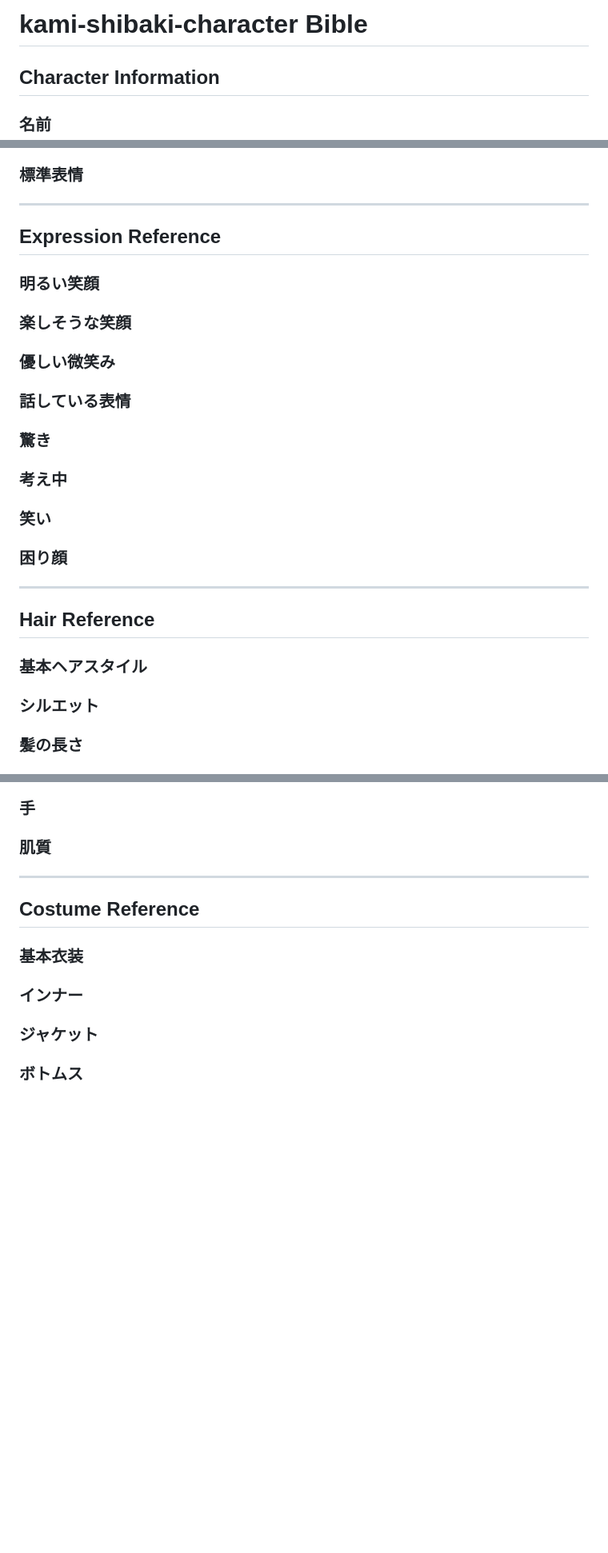
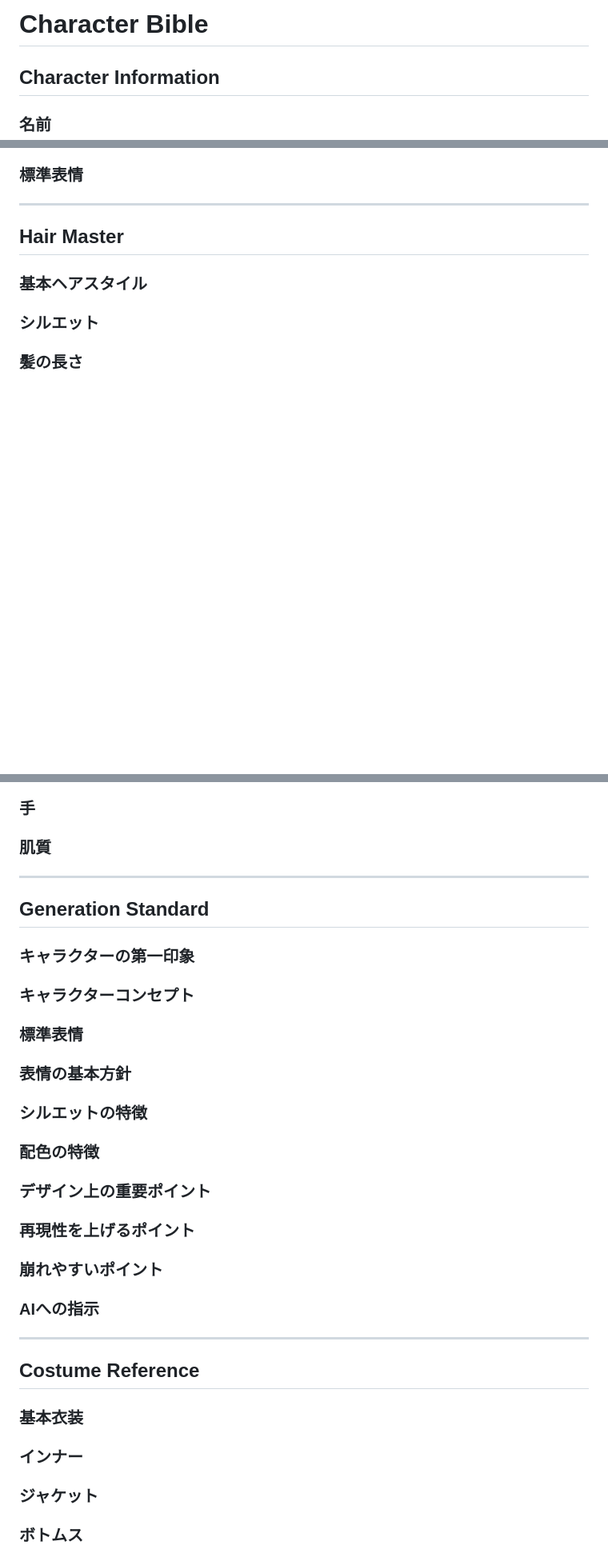
Before and after one commit to jumbo950/kami-shibaki, a Markdown page: template/md/character-bible.md, 3 parts joined by grey strips. Shown at 80% size. GitHub-like rendering; blank space fills up the shorter version.

```diff
--- a/template/md/character-bible.md
+++ b/template/md/character-bible.md
@@ -1,4 +1,4 @@
-# kami-shibaki-character Bible
+# Character Bible
 
 ## Character Information
 
@@ -174,27 +148,7 @@
 
 ---
 
-## Expression Reference
-
-### 明るい笑顔
-
-### 楽しそうな笑顔
-
-### 優しい微笑み
-
-### 話している表情
-
-### 驚き
-
-### 考え中
-
-### 笑い
-
-### 困り顔
-
----
-
-## Hair Reference
+## Hair Master
 
 ### 基本ヘアスタイル
 
@@ -263,6 +217,30 @@
 ### 手
 
 ### 肌質
+
+---
+
+## Generation Standard
+
+### キャラクターの第一印象
+
+### キャラクターコンセプト
+
+### 標準表情
+
+### 表情の基本方針
+
+### シルエットの特徴
+
+### 配色の特徴
+
+### デザイン上の重要ポイント
+
+### 再現性を上げるポイント
+
+### 崩れやすいポイント
+
+### AIへの指示
 
 ---
 
```
Also changed, not shown: other parts of template/md/character-bible.md (+28 -92 lines).
